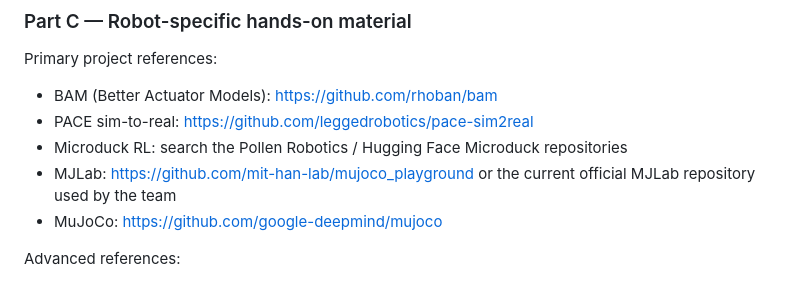
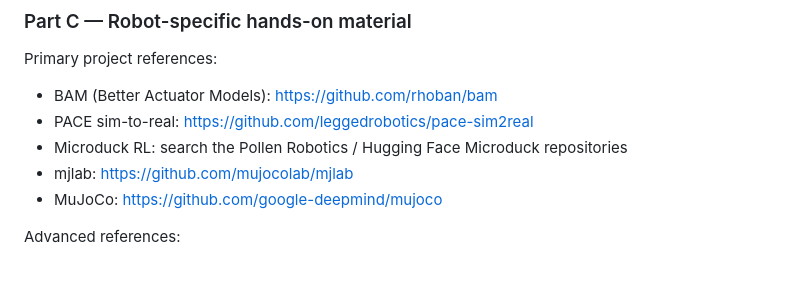
Before and after one commit to MiaoDX/robot-sysid-lab, a Markdown page: docs/02_learning_path_and_references.md, the part around the change. Rendered like a GitHub page.

Commit message:
docs: correct mjlab repository link

```diff
--- a/docs/02_learning_path_and_references.md
+++ b/docs/02_learning_path_and_references.md
@@ -44,7 +44,7 @@ Primary project references:
 - BAM (Better Actuator Models): https://github.com/rhoban/bam
 - PACE sim-to-real: https://github.com/leggedrobotics/pace-sim2real
 - Microduck RL: search the Pollen Robotics / Hugging Face Microduck repositories
-- MJLab: https://github.com/mit-han-lab/mujoco_playground or the current official MJLab repository used by the team
+- mjlab: https://github.com/mujocolab/mjlab
 - MuJoCo: https://github.com/google-deepmind/mujoco
 
 Advanced references:
```
